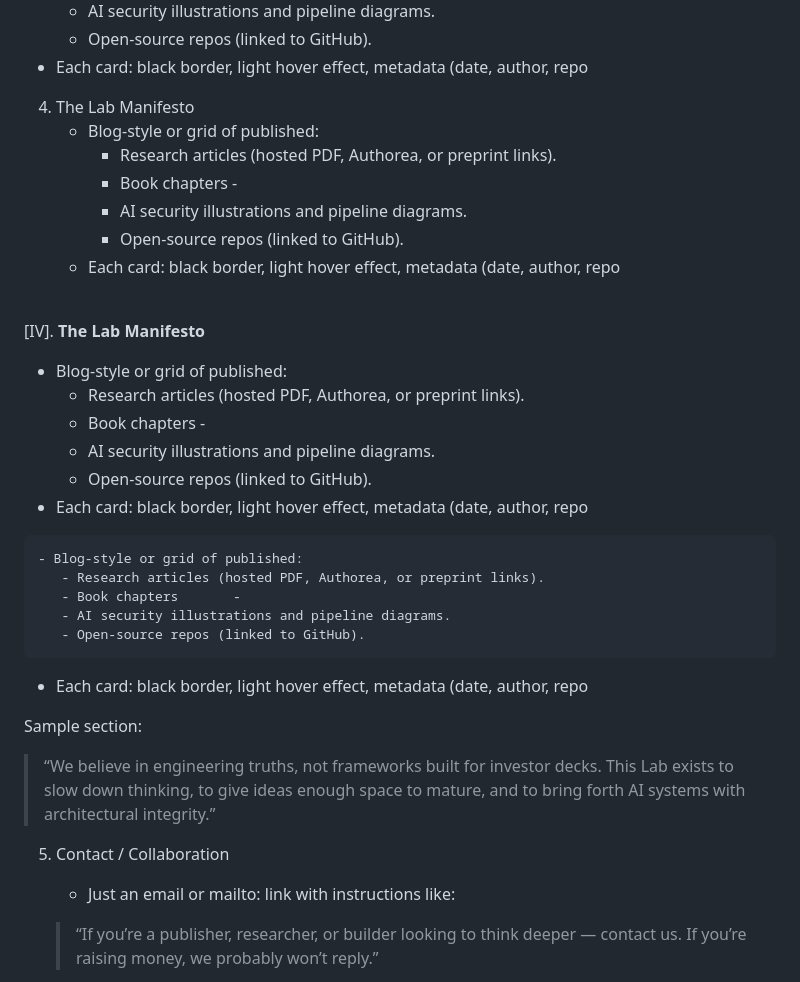
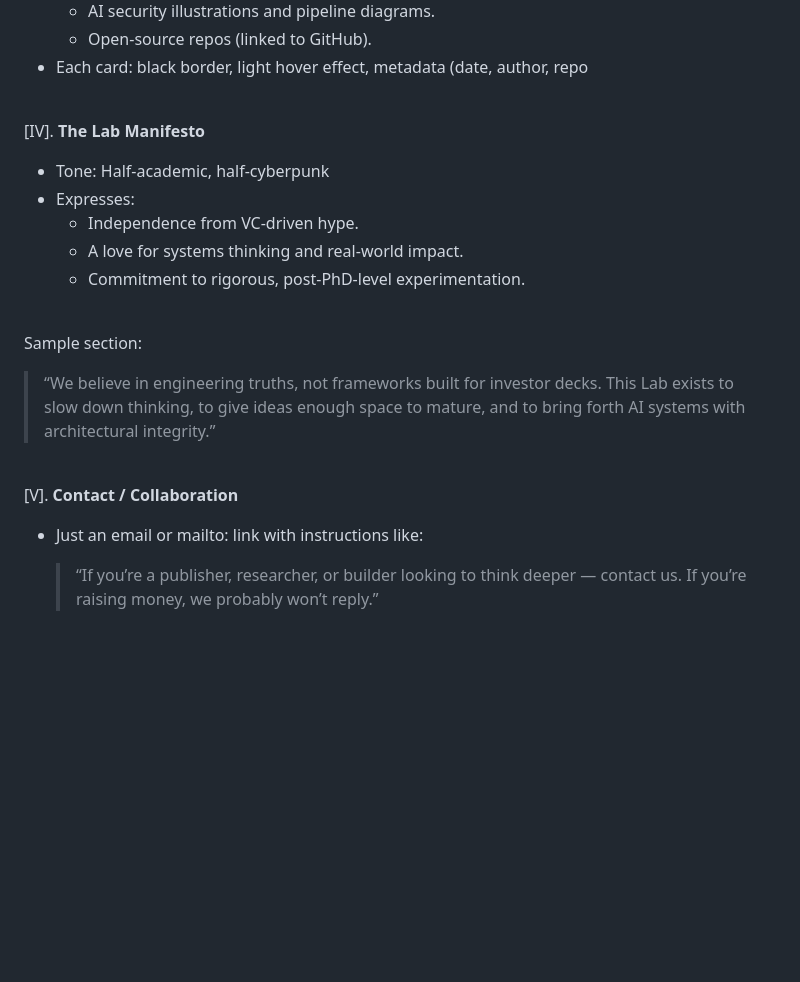
Before and after one commit to paulohl/zinnialabs.science, a Markdown page: README.md, the part around one of its changes. GitHub-like rendering; blank space fills up the shorter version.

```diff
--- a/README.md
+++ b/README.md
@@ -60,41 +60,24 @@ https://zinnialabs.science
        - Open-source repos (linked to GitHub).
    - Each card: black border, light hover effect, metadata (date, author, repo
 
-4. The Lab Manifesto
-    - Blog-style or grid of published:
-       - Research articles (hosted PDF, Authorea, or preprint links).
-       - Book chapters       -
-       - AI security illustrations and pipeline diagrams.
-       - Open-source repos (linked to GitHub).
-   - Each card: black border, light hover effect, metadata (date, author, repo
+
+<br>[IV]. **The Lab Manifesto**
+   - Tone: Half-academic, half-cyberpunk
+   - Expresses:
+       - Independence from VC-driven hype.
+       - A love for systems thinking and real-world impact.
+       - Commitment to rigorous, post-PhD-level experimentation.
 
 
-<br>[IV]. **The Lab Manifesto**
-   - Blog-style or grid of published:
-       - Research articles (hosted PDF, Authorea, or preprint links).
-       - Book chapters       -
-       - AI security illustrations and pipeline diagrams.
-       - Open-source repos (linked to GitHub).
-   - Each card: black border, light hover effect, metadata (date, author, repo
-
-
-    - Blog-style or grid of published:
-       - Research articles (hosted PDF, Authorea, or preprint links).
-       - Book chapters       -
-       - AI security illustrations and pipeline diagrams.
-       - Open-source repos (linked to GitHub).
-   - Each card: black border, light hover effect, metadata (date, author, repo
-
-
-
-Sample section:
+<br>Sample section:
 
 > “We believe in engineering truths, not frameworks built for investor decks. This Lab exists to slow down thinking, to give ideas enough space to mature, and to bring forth AI systems with architectural integrity.”
 
-5. Contact / Collaboration
-    - Just an email or mailto: link with instructions like:
-    >
 
-    > “If you’re a publisher, researcher, or builder looking to think deeper — contact us. If you’re raising money, we probably won’t reply.”
+<br>[V]. **Contact / Collaboration**
+   - Just an email or mailto: link with instructions like:
+     >
+
+     > “If you’re a publisher, researcher, or builder looking to think deeper — contact us. If you’re raising money, we probably won’t reply.”
 
 
```
Also changed, not shown: other parts of README.md (+2 -4 lines).
